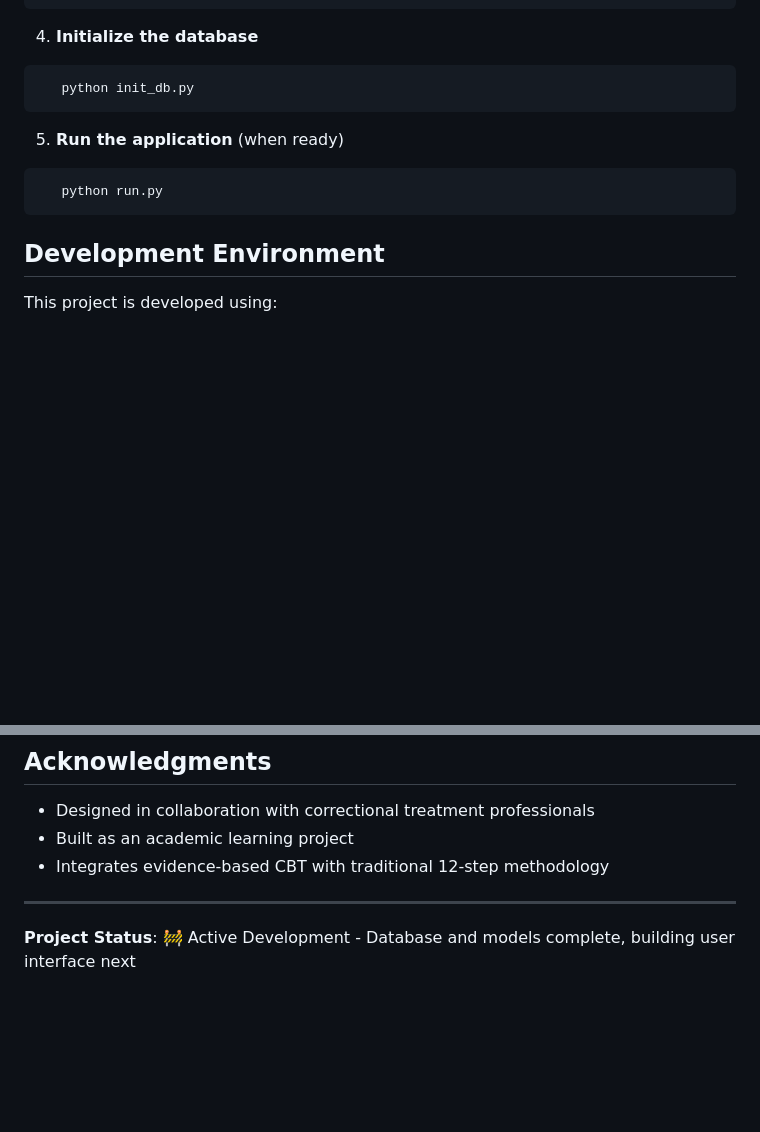
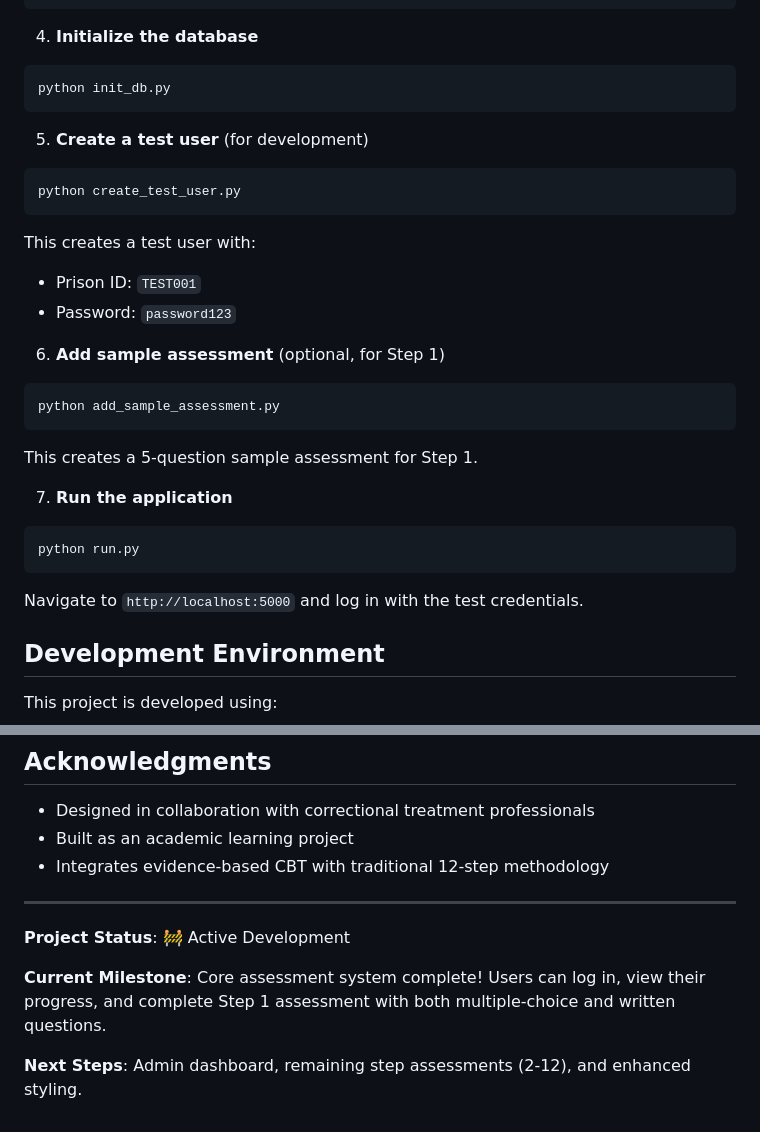
Before and after one commit to timLP79/cbt12, a Markdown page: README.md, 2 parts joined by grey strips. GitHub-like rendering; blank space fills up the shorter version.

````diff
--- a/README.md
+++ b/README.md
@@ -99,13 +129,28 @@ cbt-assessment/
 
 4. **Initialize the database**
 ```bash
-   python init_db.py
+python init_db.py
 ```
 
-5. **Run the application** (when ready)
+5. **Create a test user** (for development)
 ```bash
-   python run.py
+python create_test_user.py
 ```
+   This creates a test user with:
+   - Prison ID: `TEST001`
+   - Password: `password123`
+
+6. **Add sample assessment** (optional, for Step 1)
+```bash
+python add_sample_assessment.py
+```
+   This creates a 5-question sample assessment for Step 1.
+
+7. **Run the application**
+```bash
+python run.py
+```
+   Navigate to `http://localhost:5000` and log in with the test credentials.
 
 ## Development Environment
 
@@ -147,4 +192,8 @@ This is currently a personal learning project. Feedback and suggestions are welc
 
 ---
 
-**Project Status**: 🚧 Active Development - Database and models complete, building user interface next
+**Project Status**: 🚧 Active Development
+
+**Current Milestone**: Core assessment system complete! Users can log in, view their progress, and complete Step 1 assessment with both multiple-choice and written questions.
+
+**Next Steps**: Admin dashboard, remaining step assessments (2-12), and enhanced styling.
````
Also changed, not shown: other parts of README.md (+57 -27 lines).
